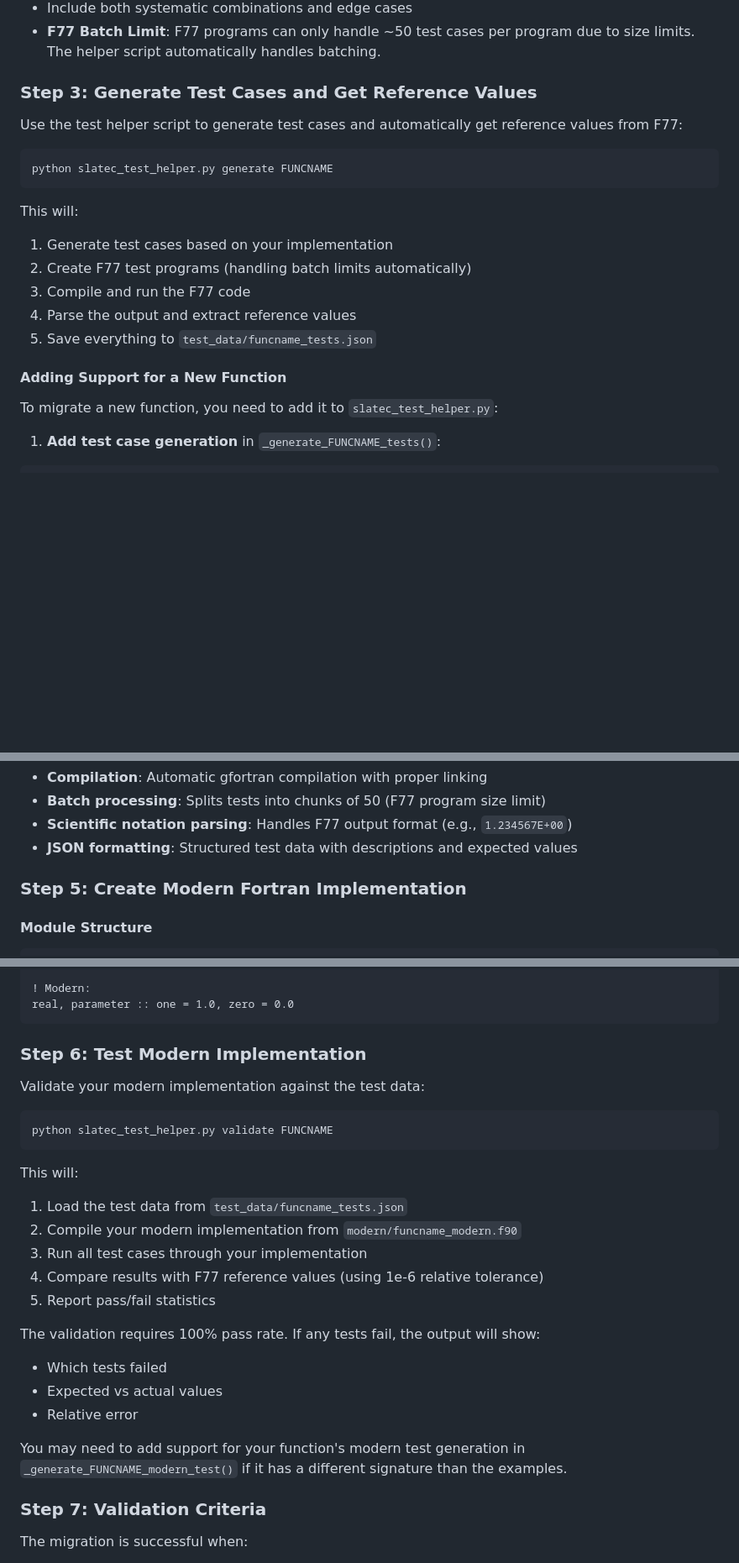
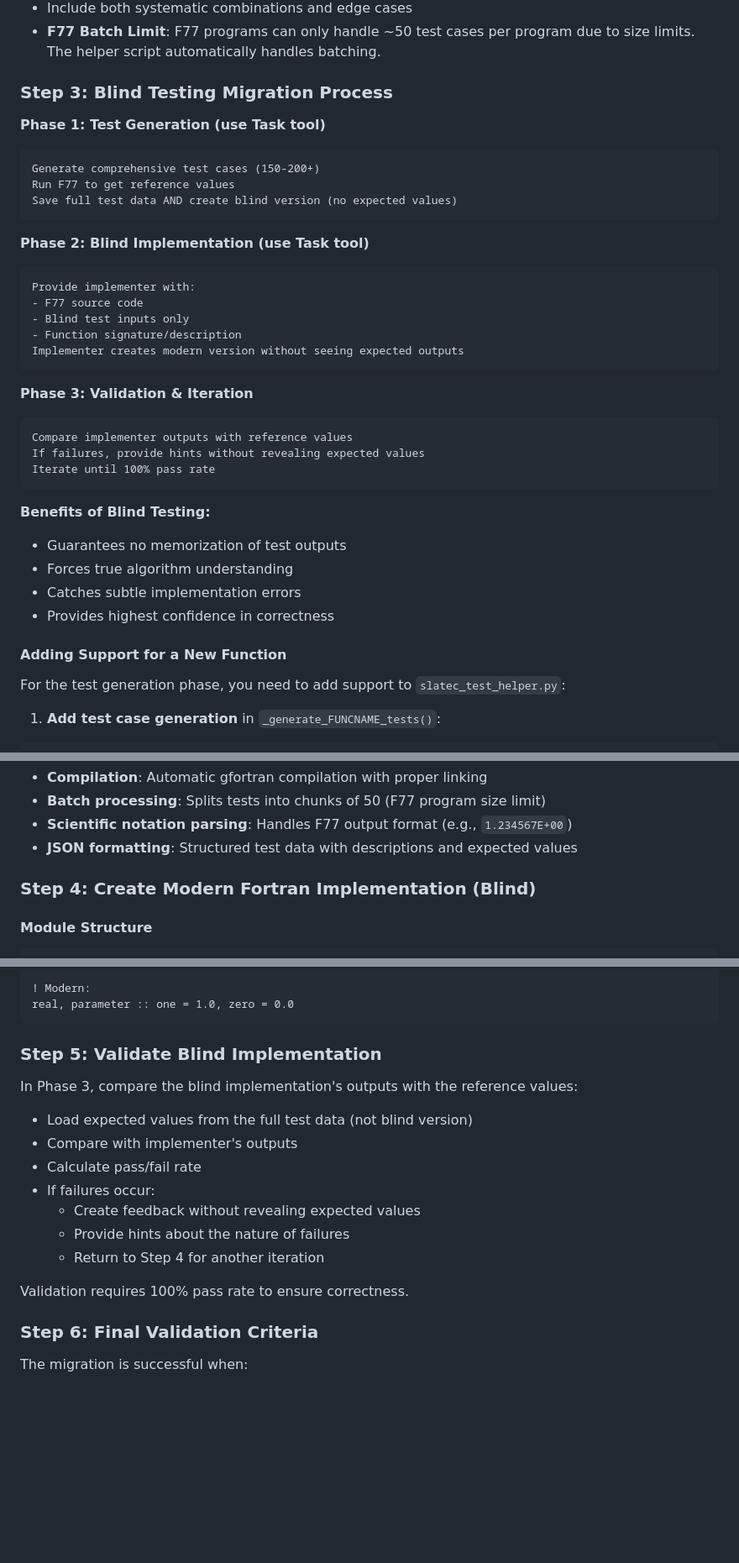
Before and after one commit to Bishibop/slatec90, a Markdown page: MIGRATION_GUIDE.md, 3 parts joined by grey strips. Shown: that part at 84% size. GitHub-like rendering; blank space fills up the shorter version.

Commit message:
Update migration guide to use blind testing as the standard approach
- Remove Option A (standard migration) - blind testing is now the only approach
- Renumber steps to reflect the blind testing workflow
- Update Step 4 to emphasize blind implementation
- Update Step 5 for validation and feedback loop
- Clarify that this is the standard process for all migrations

````diff
--- a/MIGRATION_GUIDE.md
+++ b/MIGRATION_GUIDE.md
@@ -258,24 +258,40 @@ for angle in range(0, 360, 30):
 - Include both systematic combinations and edge cases
 - **F77 Batch Limit**: F77 programs can only handle ~50 test cases per program due to size limits. The helper script automatically handles batching.
 
-### Step 3: Generate Test Cases and Get Reference Values
+### Step 3: Blind Testing Migration Process
 
-Use the test helper script to generate test cases and automatically get reference values from F77:
-
-```bash
-python slatec_test_helper.py generate FUNCNAME
+**Phase 1: Test Generation (use Task tool)**
+```
+Generate comprehensive test cases (150-200+)
+Run F77 to get reference values
+Save full test data AND create blind version (no expected values)
 ```
 
-This will:
-1. Generate test cases based on your implementation
-2. Create F77 test programs (handling batch limits automatically)
-3. Compile and run the F77 code
-4. Parse the output and extract reference values
-5. Save everything to `test_data/funcname_tests.json`
+**Phase 2: Blind Implementation (use Task tool)**
+```
+Provide implementer with:
+- F77 source code
+- Blind test inputs only
+- Function signature/description
+Implementer creates modern version without seeing expected outputs
+```
+
+**Phase 3: Validation & Iteration**
+```
+Compare implementer outputs with reference values
+If failures, provide hints without revealing expected values
+Iterate until 100% pass rate
+```
+
+**Benefits of Blind Testing:**
+- Guarantees no memorization of test outputs
+- Forces true algorithm understanding
+- Catches subtle implementation errors
+- Provides highest confidence in correctness
 
 #### Adding Support for a New Function
 
-To migrate a new function, you need to add it to `slatec_test_helper.py`:
+For the test generation phase, you need to add support to `slatec_test_helper.py`:
 
 1. **Add test case generation** in `_generate_FUNCNAME_tests()`:
 ```python
@@ -330,7 +346,7 @@ The helper handles all the tedious parts:
 - **Scientific notation parsing**: Handles F77 output format (e.g., `1.234567E+00`)
 - **JSON formatting**: Structured test data with descriptions and expected values
 
-### Step 5: Create Modern Fortran Implementation
+### Step 4: Create Modern Fortran Implementation (Blind)
 
 #### Module Structure
 ```fortran
@@ -401,29 +417,20 @@ end select
 real, parameter :: one = 1.0, zero = 0.0
 ```
 
-### Step 6: Test Modern Implementation
+### Step 5: Validate Blind Implementation
 
-Validate your modern implementation against the test data:
+In Phase 3, compare the blind implementation's outputs with the reference values:
+- Load expected values from the full test data (not blind version)
+- Compare with implementer's outputs
+- Calculate pass/fail rate
+- If failures occur:
+  - Create feedback without revealing expected values
+  - Provide hints about the nature of failures
+  - Return to Step 4 for another iteration
 
-```bash
-python slatec_test_helper.py validate FUNCNAME
-```
+Validation requires 100% pass rate to ensure correctness.
 
-This will:
-1. Load the test data from `test_data/funcname_tests.json`
-2. Compile your modern implementation from `modern/funcname_modern.f90`
-3. Run all test cases through your implementation
-4. Compare results with F77 reference values (using 1e-6 relative tolerance)
-5. Report pass/fail statistics
-
-The validation requires 100% pass rate. If any tests fail, the output will show:
-- Which tests failed
-- Expected vs actual values
-- Relative error
-
-You may need to add support for your function's modern test generation in `_generate_FUNCNAME_modern_test()` if it has a different signature than the examples.
-
-### Step 7: Validation Criteria
+### Step 6: Final Validation Criteria
 
 The migration is successful when:
 - 100% of test cases pass (no exceptions)
````
Also changed, not shown: other parts of MIGRATION_GUIDE.md (+45 -0 lines).
